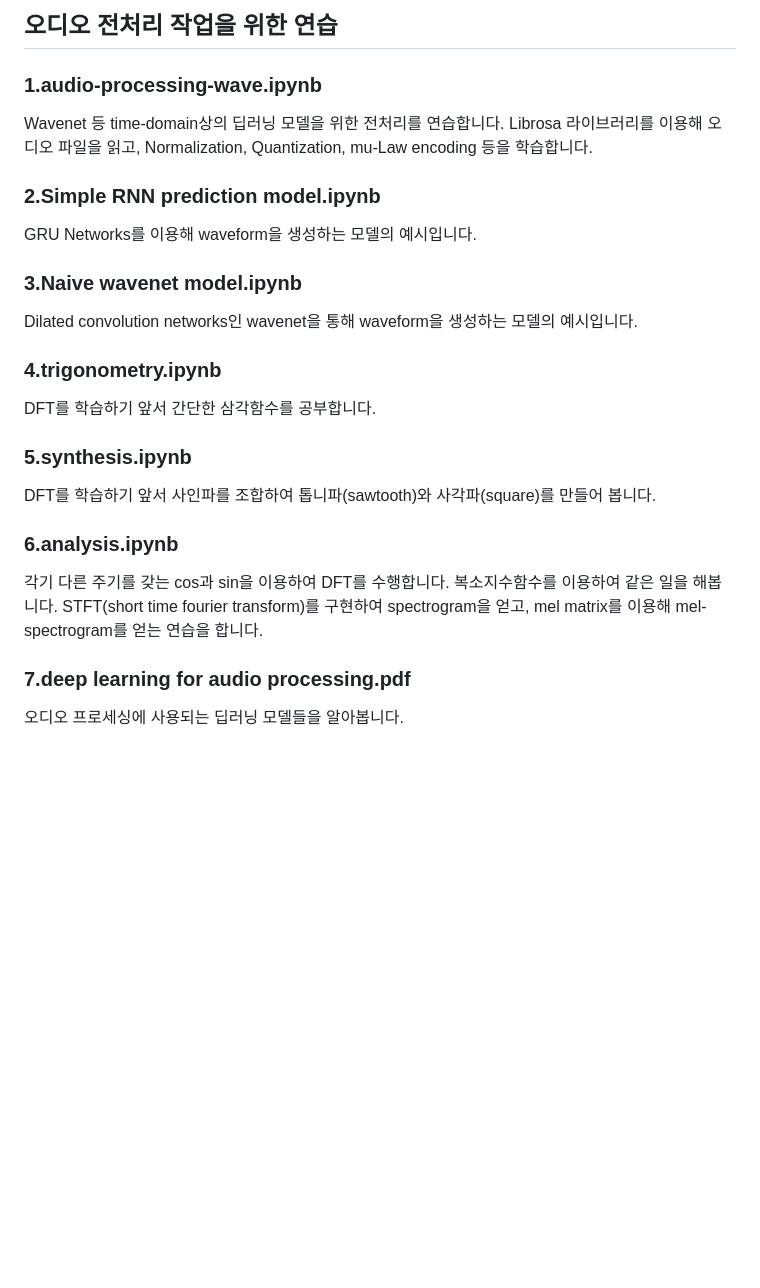
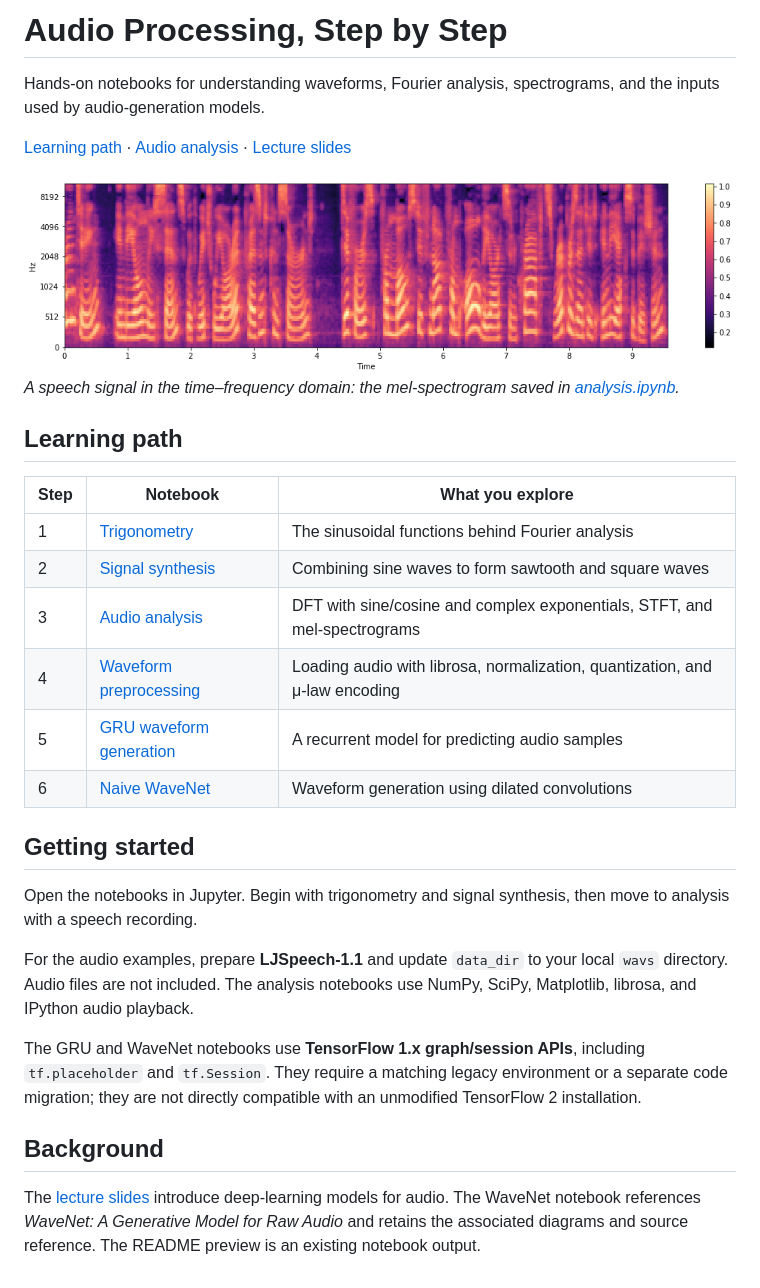
Before and after one commit to scpark20/audio-preprocessing-practice, a Markdown page: README.md, the part around the change. Drawn GitHub-style; pictures changed too: docs/images/mel-spectrogram.png (added); blank space fills up the shorter version.

Commit message:
docs: refresh project README and visuals

```diff
--- a/README.md
+++ b/README.md
@@ -1,24 +1,32 @@
-## 오디오 전처리 작업을 위한 연습
-### 1.audio-processing-wave.ipynb
-Wavenet 등 time-domain상의 딥러닝 모델을 위한 전처리를 연습합니다. Librosa 라이브러리를 이용해 오디오 파일을 읽고, Normalization, Quantization, mu-Law encoding 등을 학습합니다.
+# Audio Processing, Step by Step
 
-### 2.Simple RNN prediction model.ipynb
-GRU Networks를 이용해 waveform을 생성하는 모델의 예시입니다.
+Hands-on notebooks for understanding waveforms, Fourier analysis, spectrograms, and the inputs used by audio-generation models.
 
-### 3.Naive wavenet model.ipynb
-Dilated convolution networks인 wavenet을 통해 waveform을 생성하는 모델의 예시입니다.
+[Learning path](#learning-path) · [Audio analysis](analysis.ipynb) · [Lecture slides](deep%20learning%20for%20audio%20processing.pdf)
 
-### 4.trigonometry.ipynb
-DFT를 학습하기 앞서 간단한 삼각함수를 공부합니다.
+<img src="docs/images/mel-spectrogram.png" alt="Mel-spectrogram of a speech recording, showing energy across time and frequency" width="900">
 
-### 5.synthesis.ipynb
-DFT를 학습하기 앞서 사인파를 조합하여 톱니파(sawtooth)와 사각파(square)를 만들어 봅니다.
+*A speech signal in the time–frequency domain: the mel-spectrogram saved in [analysis.ipynb](analysis.ipynb).*
 
-### 6.analysis.ipynb
-각기 다른 주기를 갖는 cos과 sin을 이용하여 DFT를 수행합니다.
-복소지수함수를 이용하여 같은 일을 해봅니다.
-STFT(short time fourier transform)를 구현하여 spectrogram을 얻고,
-mel matrix를 이용해 mel-spectrogram를 얻는 연습을 합니다.
+## Learning path
 
-### 7.deep learning for audio processing.pdf
-오디오 프로세싱에 사용되는 딥러닝 모델들을 알아봅니다.
+| Step | Notebook | What you explore |
+| --- | --- | --- |
+| 1 | [Trigonometry](trigonometry.ipynb) | The sinusoidal functions behind Fourier analysis |
+| 2 | [Signal synthesis](synthesis.ipynb) | Combining sine waves to form sawtooth and square waves |
+| 3 | [Audio analysis](analysis.ipynb) | DFT with sine/cosine and complex exponentials, STFT, and mel-spectrograms |
+| 4 | [Waveform preprocessing](audio-processing-wave.ipynb) | Loading audio with librosa, normalization, quantization, and μ-law encoding |
+| 5 | [GRU waveform generation](Simple%20RNN%20prediction%20model.ipynb) | A recurrent model for predicting audio samples |
+| 6 | [Naive WaveNet](Naive%20wavenet%20model.ipynb) | Waveform generation using dilated convolutions |
+
+## Getting started
+
+Open the notebooks in Jupyter. Begin with trigonometry and signal synthesis, then move to analysis with a speech recording.
+
+For the audio examples, prepare **LJSpeech-1.1** and update `data_dir` to your local `wavs` directory. Audio files are not included. The analysis notebooks use NumPy, SciPy, Matplotlib, librosa, and IPython audio playback.
+
+The GRU and WaveNet notebooks use **TensorFlow 1.x graph/session APIs**, including `tf.placeholder` and `tf.Session`. They require a matching legacy environment or a separate code migration; they are not directly compatible with an unmodified TensorFlow 2 installation.
+
+## Background
+
+The [lecture slides](deep%20learning%20for%20audio%20processing.pdf) introduce deep-learning models for audio. The WaveNet notebook references *WaveNet: A Generative Model for Raw Audio* and retains the associated diagrams and source reference. The README preview is an existing notebook output.
```
